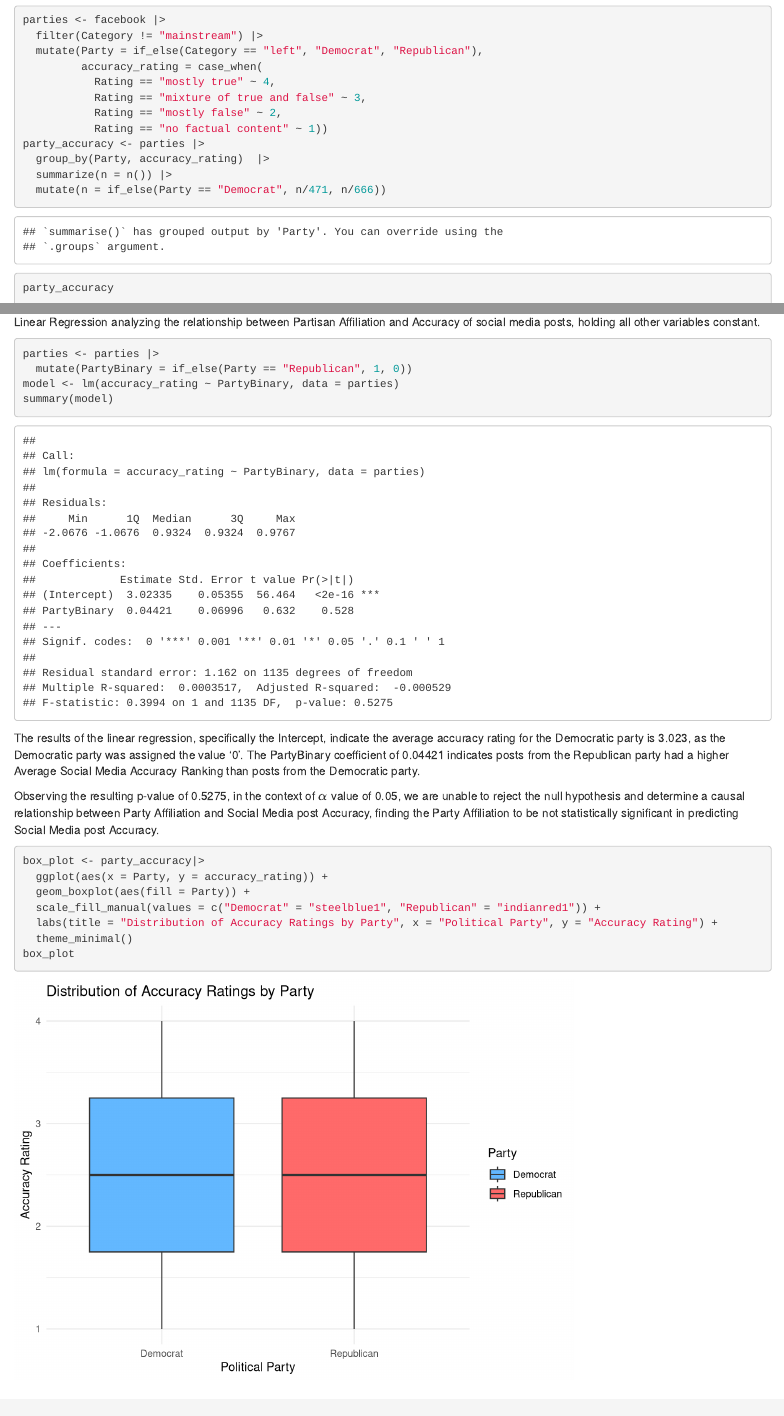
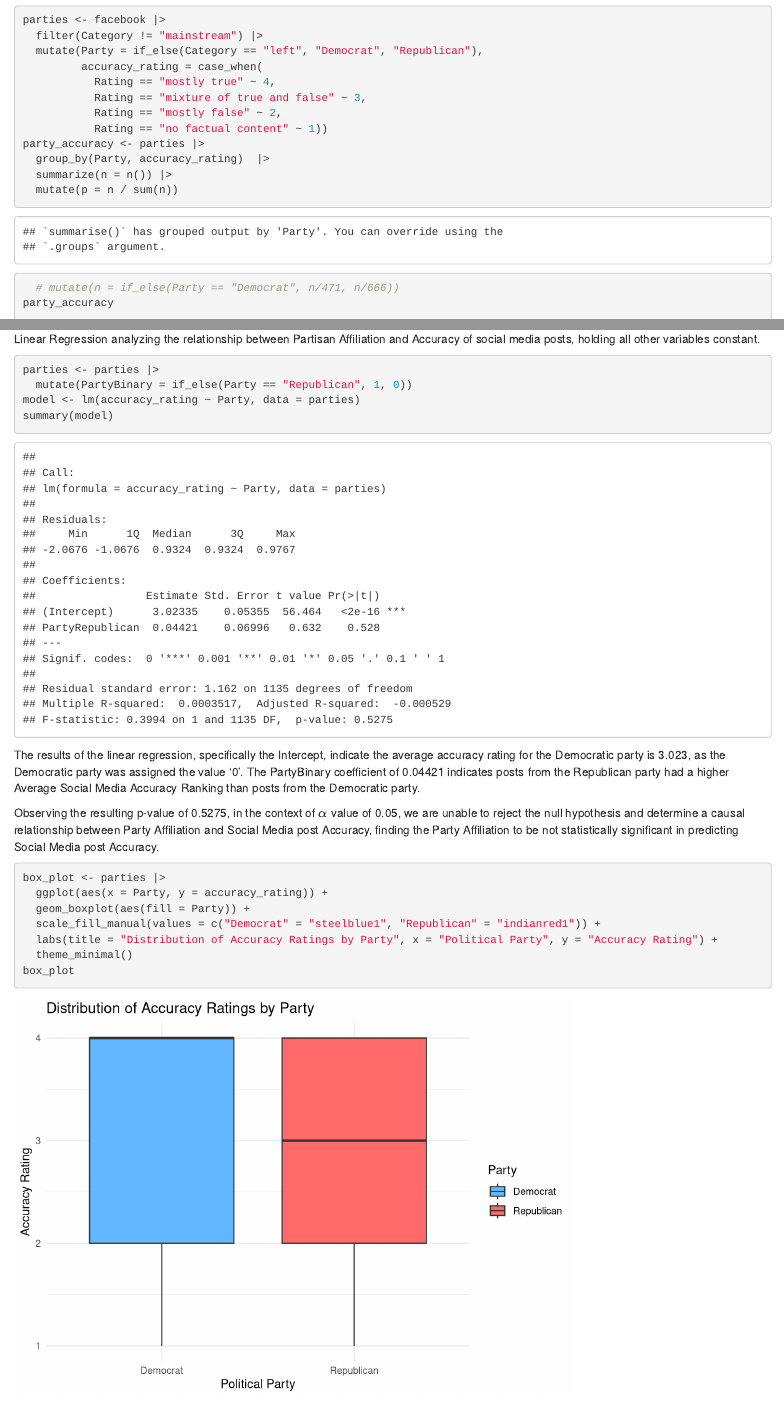
Before and after one commit to nataliethuente/ps270-final-project, an R Markdown document (index.Rmd): the page in a window 1100 px wide, from 1910 px down, and a second part further down, joined at a grey line. Rendered offline with R 4.5, knitr and Pandoc, with nearby package versions; drawn as R Markdown's standard HTML page in place of the format the file asks for.

Commit message:
12/11 Updated Boxplot

````diff
--- a/index.Rmd
+++ b/index.Rmd
@@ -56,7 +56,8 @@ parties <- facebook |>
 party_accuracy <- parties |>
   group_by(Party, accuracy_rating)  |>
   summarize(n = n()) |>
-  mutate(n = if_else(Party == "Democrat", n/471, n/666))
+  mutate(p = n / sum(n))
+  # mutate(n = if_else(Party == "Democrat", n/471, n/666))
 party_accuracy
 ```
 
@@ -100,7 +101,7 @@ Linear Regression analyzing the relationship between Partisan Affiliation and Ac
 ```{r}
 parties <- parties |>
   mutate(PartyBinary = if_else(Party == "Republican", 1, 0))
-model <- lm(accuracy_rating ~ PartyBinary, data = parties)
+model <- lm(accuracy_rating ~ Party, data = parties)
 summary(model)
 ```
 The results of the linear regression, specifically the Intercept, indicate the average accuracy rating for the Democratic party is 3.023, as the Democratic party was assigned the value '0'. The PartyBinary coefficient of 0.04421 indicates posts from the Republican party had a higher Average Social Media Accuracy Ranking than posts from the Democratic party.
@@ -108,7 +109,7 @@ The results of the linear regression, specifically the Intercept, indicate the a
 Observing the resulting p-value of 0.5275, in the context of $\alpha$ value of 0.05, we are unable to reject the null hypothesis and determine a causal relationship between Party Affiliation and Social Media post Accuracy, finding the Party Affiliation to be not statistically significant in predicting Social Media post Accuracy.
 
 ```{r}
-box_plot <- party_accuracy|>
+box_plot <- parties |>
   ggplot(aes(x = Party, y = accuracy_rating)) +
   geom_boxplot(aes(fill = Party)) +
   scale_fill_manual(values = c("Democrat" = "steelblue1", "Republican" = "indianred1")) +
````
Also changed, not shown: index.html, 2 other files.
